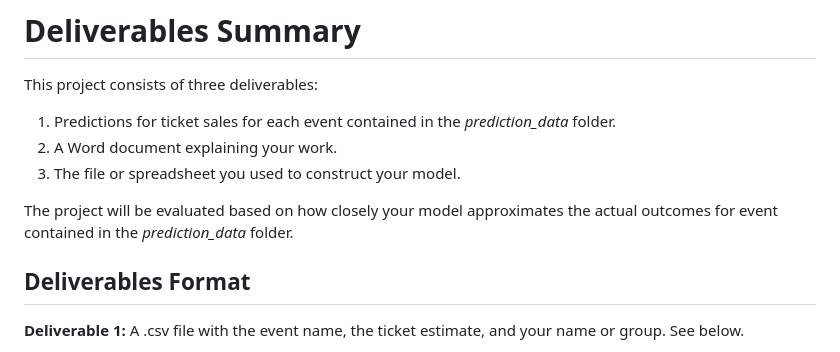
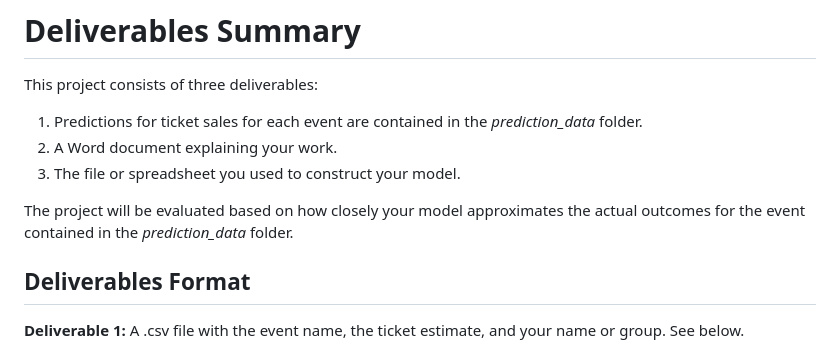
Before and after one commit to dgoon29/braves_pricing_2024, a Markdown page: README.md, the part around one of its changes. Rendered like a GitHub page.

```diff
--- a/README.md
+++ b/README.md
@@ -14,11 +14,11 @@ This project has three deliverables. You or your team will be evaluated relative
 
 This project consists of three deliverables:
 
-1. Predictions for ticket sales for each event contained in the _prediction_data_ folder.
+1. Predictions for ticket sales for each event are contained in the _prediction_data_ folder.
 2. A Word document explaining your work.
 3. The file or spreadsheet you used to construct your model.
 
-The project will be evaluated based on how closely your model approximates the actual outcomes for event contained in the _prediction_data_ folder.
+The project will be evaluated based on how closely your model approximates the actual outcomes for the event contained in the _prediction_data_ folder.
 
 ## Deliverables Format
 
```
Also changed, not shown: other parts of README.md (+2 -2 lines).
